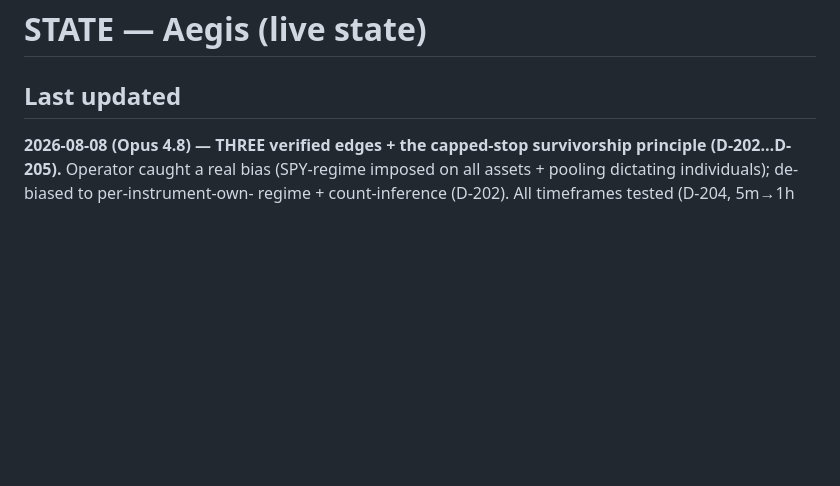
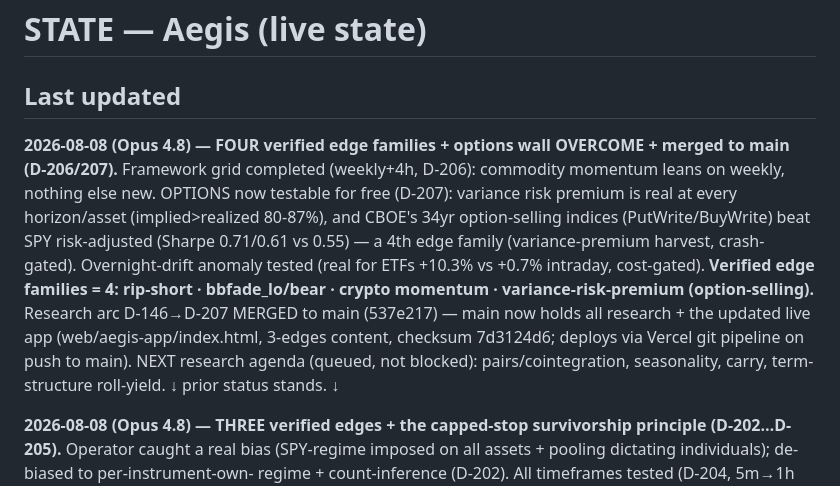
Before and after one commit to syyym0n3y/aegis-engine, a Markdown page: STATE.md, the part around the change. Rendered like a GitHub page; blank space fills up the shorter version.

Commit message:
docs(aegis): STATE — 4 verified edge families, options wall overcome (VRP), research arc merged to main

```diff
--- a/STATE.md
+++ b/STATE.md
@@ -1,6 +1,16 @@
 # STATE — Aegis (live state)
 
 ## Last updated
+**2026-08-08 (Opus 4.8) — FOUR verified edge families + options wall OVERCOME + merged to main (D-206/207).** Framework
+grid completed (weekly+4h, D-206): commodity momentum leans on weekly, nothing else new. OPTIONS now testable for free
+(D-207): variance risk premium is real at every horizon/asset (implied>realized 80-87%), and CBOE's 34yr option-selling
+indices (PutWrite/BuyWrite) beat SPY risk-adjusted (Sharpe 0.71/0.61 vs 0.55) — a 4th edge family (variance-premium
+harvest, crash-gated). Overnight-drift anomaly tested (real for ETFs +10.3% vs +0.7% intraday, cost-gated). **Verified
+edge families = 4: rip-short · bbfade_lo/bear · crypto momentum · variance-risk-premium (option-selling).** Research arc
+D-146→D-207 MERGED to main (537e217) — main now holds all research + the updated live app (web/aegis-app/index.html,
+3-edges content, checksum 7d3124d6; deploys via Vercel git pipeline on push to main). NEXT research agenda (queued, not
+blocked): pairs/cointegration, seasonality, carry, term-structure roll-yield. ↓ prior status stands. ↓
+
 **2026-08-08 (Opus 4.8) — THREE verified edges + the capped-stop survivorship principle (D-202…D-205).** Operator
 caught a real bias (SPY-regime imposed on all assets + pooling dictating individuals); de-biased to per-instrument-own-
 regime + count-inference (D-202). All timeframes tested (D-204, 5m→1h ladder): cost wall kills PROFIT not SKILL (5m
```
